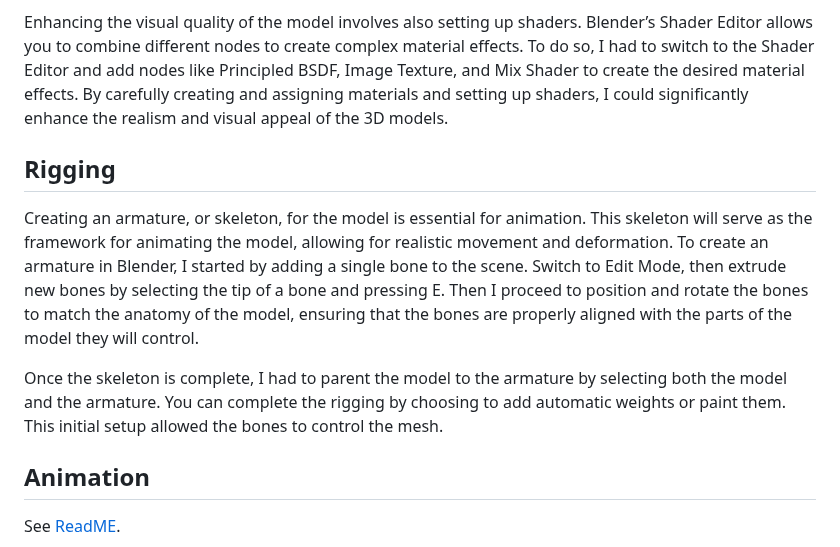
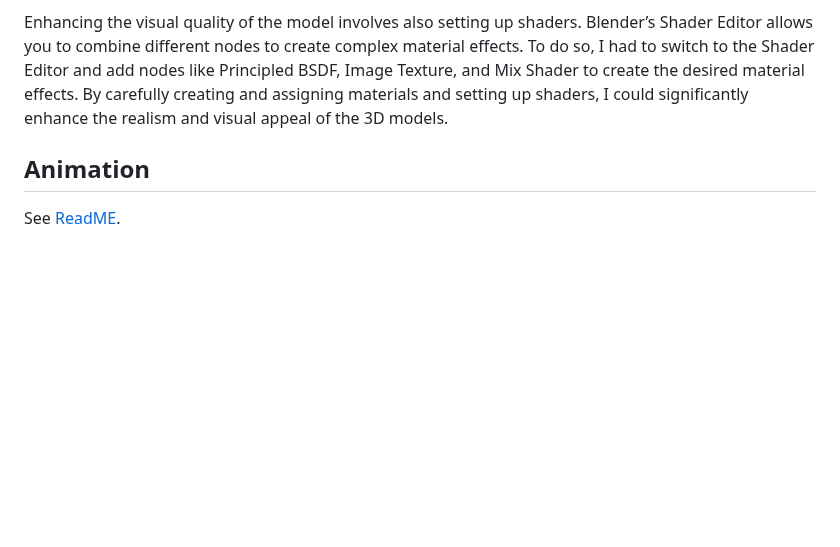
Before and after one commit to RobCTs/Interactive_Graphics_project, a Markdown page: persona/README.md, the part around the change. Rendered like a GitHub page; blank space fills up the shorter version.

```diff
--- a/persona/README.md
+++ b/persona/README.md
@@ -62,10 +62,5 @@ Creating and assigning materials to different parts of the model is essential fo
 
 Enhancing the visual quality of the model involves also setting up shaders. Blender’s Shader Editor allows you to combine different nodes to create complex material effects. To do so, I had to switch to the Shader Editor and add nodes like Principled BSDF, Image Texture, and Mix Shader to create the desired material effects. By carefully creating and assigning materials and setting up shaders, I could significantly enhance the realism and visual appeal of the 3D models.
 
-## Rigging
-Creating an armature, or skeleton, for the model is essential for animation. This skeleton will serve as the framework for animating the model, allowing for realistic movement and deformation. To create an armature in Blender, I started by adding a single bone to the scene. Switch to Edit Mode, then extrude new bones by selecting the tip of a bone and pressing E. Then I proceed to position and rotate the bones to match the anatomy of the model, ensuring that the bones are properly aligned with the parts of the model they will control.
-
-Once the skeleton is complete, I had to parent the model to the armature by selecting both the model and the armature. You can complete the rigging by choosing to add automatic weights or paint them. This initial setup allowed the bones to control the mesh.
-
 ## Animation
 See [ReadME](animation/README.md).
```
